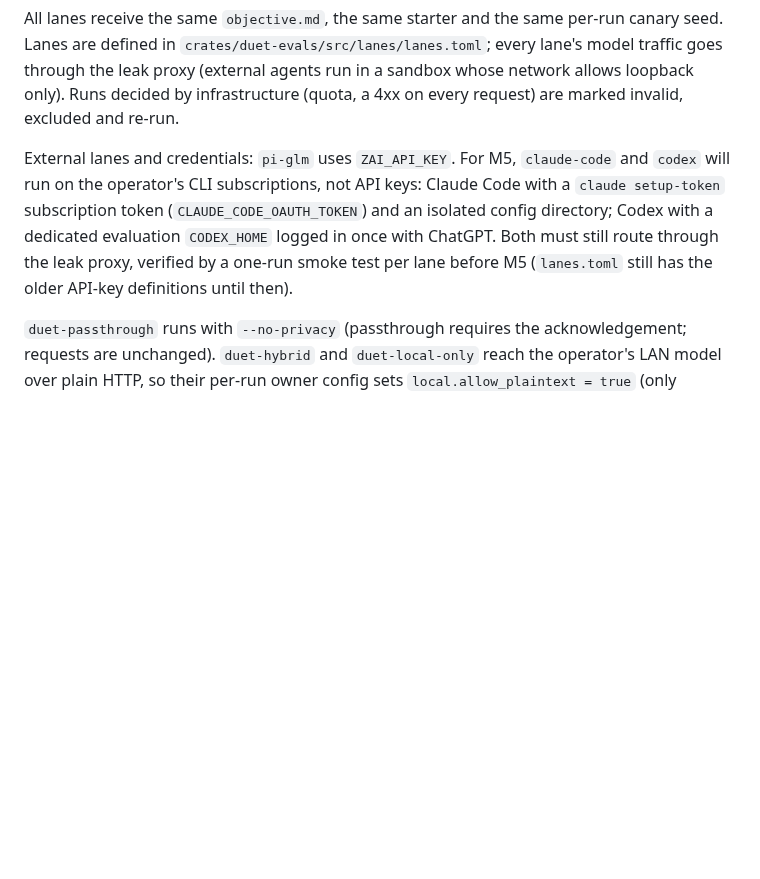
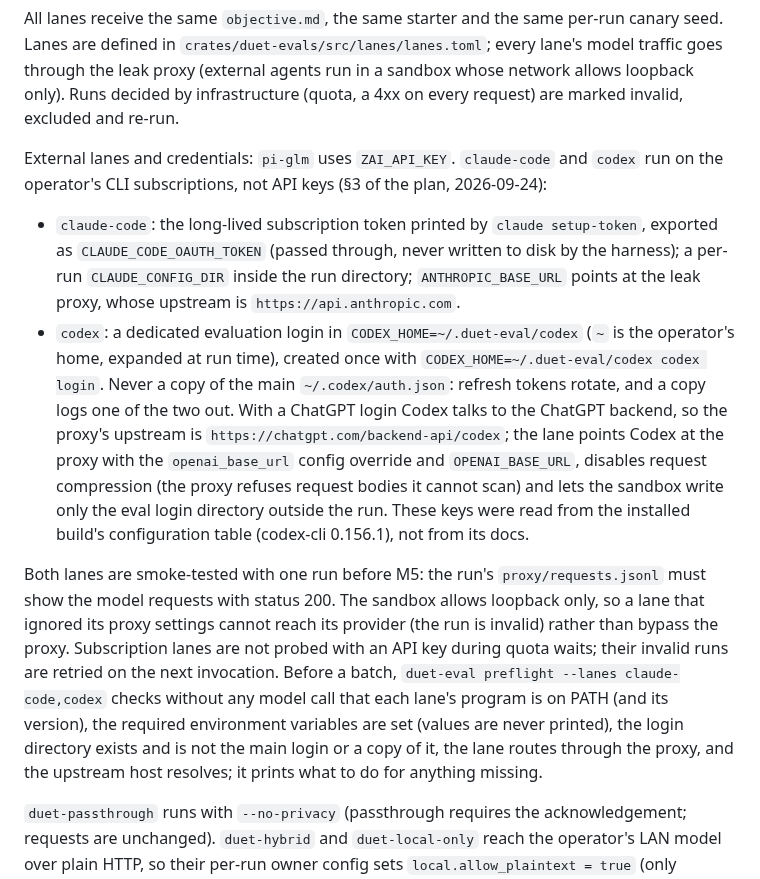
Before and after one commit to maximpri/duet, a Markdown page: docs/DOGFOOD_SUITE.md, the part around the change. Drawn GitHub-style; blank space fills up the shorter version.

Commit message:
Docs: subscription lanes, preflight and report --final for M5
Co-Authored-By: Claude Opus 5.5 (1M context) <noreply@anthropic.com>

```diff
--- a/docs/DOGFOOD_SUITE.md
+++ b/docs/DOGFOOD_SUITE.md
@@ -171,12 +171,32 @@ Lanes are defined in `crates/duet-evals/src/lanes/lanes.toml`; every lane's mode
 through the leak proxy (external agents run in a sandbox whose network allows loopback only). Runs decided
 by infrastructure (quota, a 4xx on every request) are marked invalid, excluded and re-run.
 
-External lanes and credentials: `pi-glm` uses `ZAI_API_KEY`. For M5, `claude-code` and `codex`
-will run on the operator's CLI subscriptions, not API keys: Claude Code with a `claude setup-token`
-subscription token (`CLAUDE_CODE_OAUTH_TOKEN`) and an isolated config directory; Codex with a
-dedicated evaluation `CODEX_HOME` logged in once with ChatGPT. Both must still route through the
-leak proxy, verified by a one-run smoke test per lane before M5 (`lanes.toml` still has the older
-API-key definitions until then).
+External lanes and credentials: `pi-glm` uses `ZAI_API_KEY`. `claude-code` and `codex` run on the
+operator's CLI subscriptions, not API keys (§3 of the plan, 2026-09-24):
+
+- `claude-code`: the long-lived subscription token printed by `claude setup-token`, exported as
+  `CLAUDE_CODE_OAUTH_TOKEN` (passed through, never written to disk by the harness); a per-run
+  `CLAUDE_CONFIG_DIR` inside the run directory; `ANTHROPIC_BASE_URL` points at the leak proxy,
+  whose upstream is `https://api.anthropic.com`.
+- `codex`: a dedicated evaluation login in `CODEX_HOME=~/.duet-eval/codex` (`~` is the operator's
+  home, expanded at run time), created once with `CODEX_HOME=~/.duet-eval/codex codex login`.
+  Never a copy of the main `~/.codex/auth.json`: refresh tokens rotate, and a copy logs one of the
+  two out. With a ChatGPT login Codex talks to the ChatGPT backend, so the proxy's upstream is
+  `https://chatgpt.com/backend-api/codex`; the lane points Codex at the proxy with the
+  `openai_base_url` config override and `OPENAI_BASE_URL`, disables request compression (the proxy
+  refuses request bodies it cannot scan) and lets the sandbox write only the eval login directory
+  outside the run. These keys were read from the installed build's configuration table
+  (codex-cli 0.156.1), not from its docs.
+
+Both lanes are smoke-tested with one run before M5: the run's `proxy/requests.jsonl` must show the
+model requests with status 200. The sandbox allows loopback only, so a lane that ignored its proxy
+settings cannot reach its provider (the run is invalid) rather than bypass the proxy. Subscription
+lanes are not probed with an API key during quota waits; their invalid runs are retried on the next
+invocation. Before a batch, `duet-eval preflight --lanes claude-code,codex` checks without any model
+call that each lane's program is on PATH (and its version), the required environment variables are
+set (values are never printed), the login directory exists and is not the main login or a copy of
+it, the lane routes through the proxy, and the upstream host resolves; it prints what to do for
+anything missing.
 
 `duet-passthrough` runs with `--no-privacy` (passthrough requires the acknowledgement; requests are
 unchanged). `duet-hybrid` and `duet-local-only` reach the operator's LAN model over plain HTTP, so
```
Also changed, not shown: docs/PLAN.md (+15 -4 lines).
